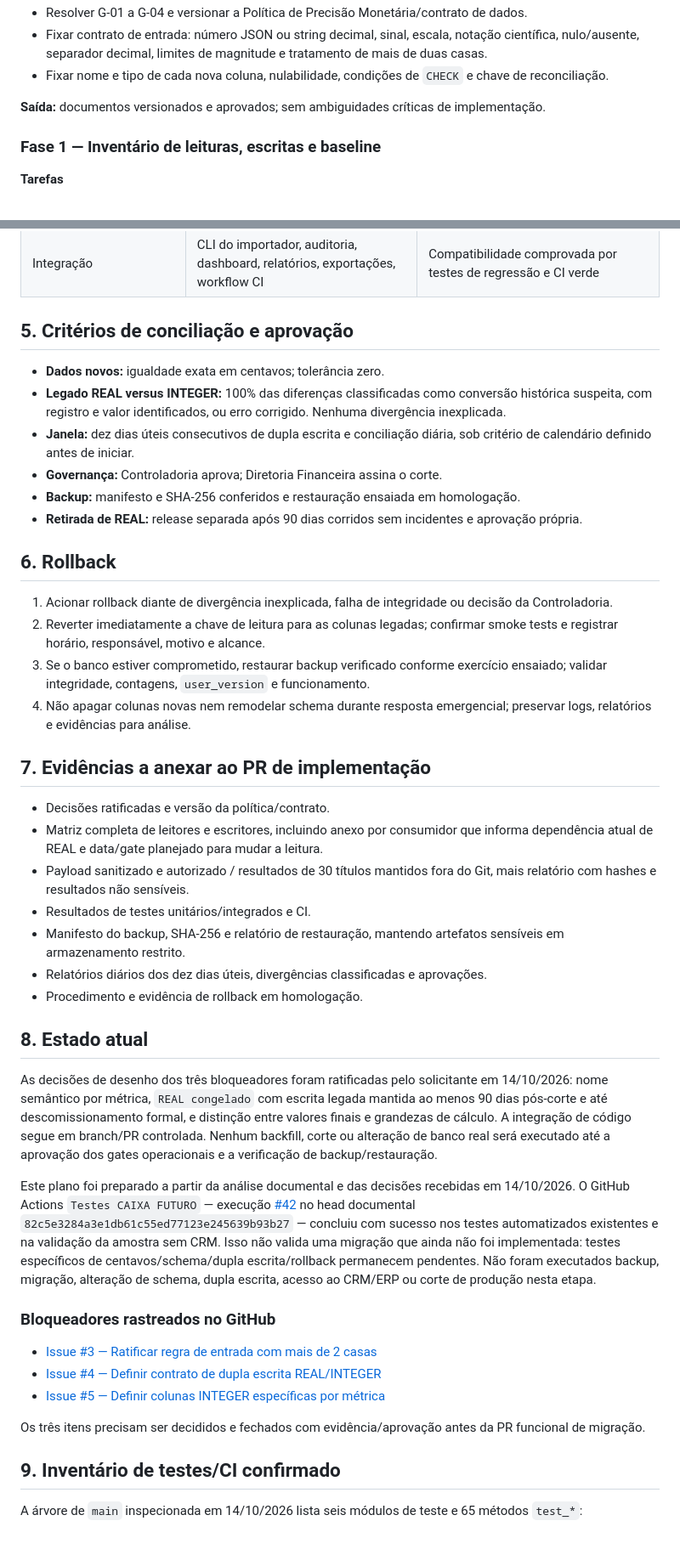
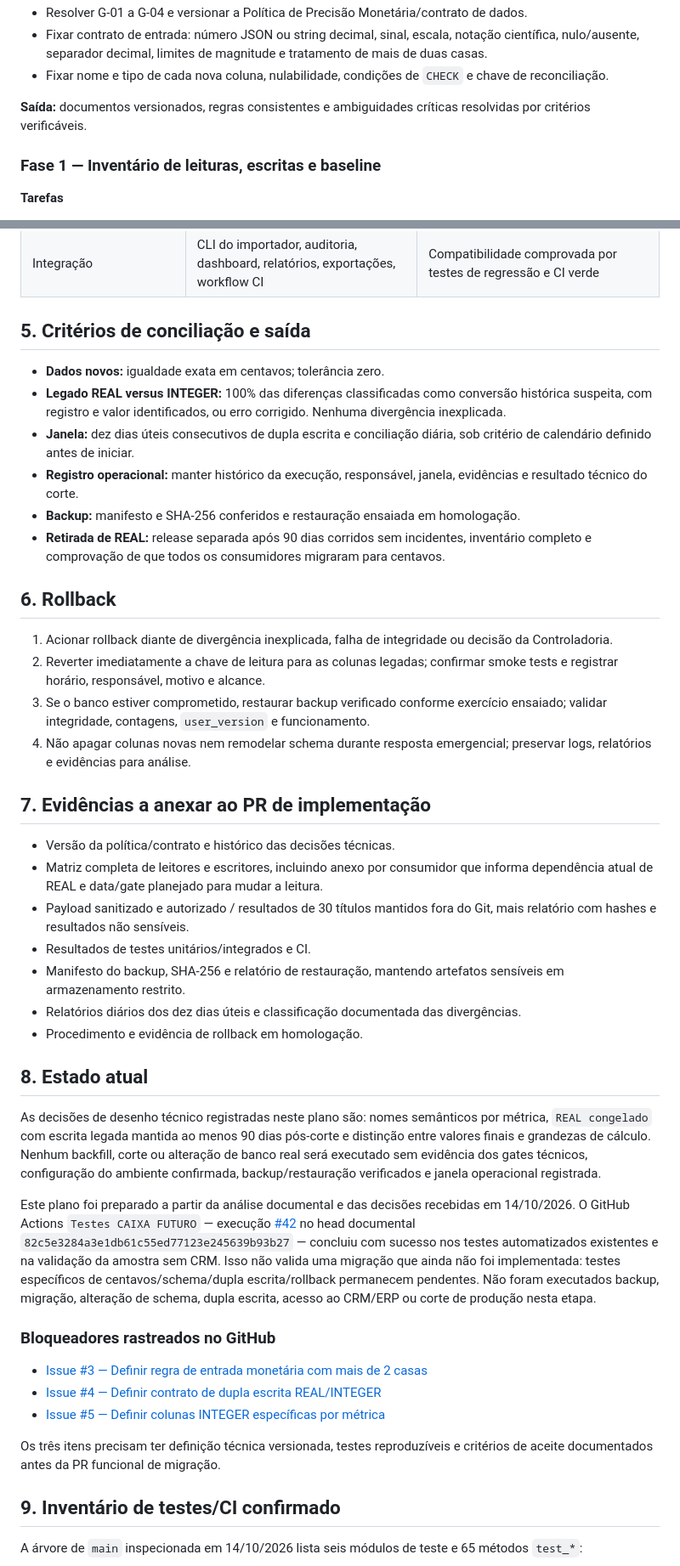
Before and after one commit to IsaacTexCotton/Dashboard, a Markdown page: PLANO_EXECUCAO_MIGRACAO_MONETARIA.md, 2 parts joined by grey strips. Shown at 85% size. Rendered like a GitHub page; blank space fills up the shorter version.

```diff
--- a/PLANO_EXECUCAO_MIGRACAO_MONETARIA.md
+++ b/PLANO_EXECUCAO_MIGRACAO_MONETARIA.md
@@ -35,7 +35,7 @@ A execução deve ocorrer em branch de implementação própria e PRs revisávei
 - Fixar contrato de entrada: número JSON ou string decimal, sinal, escala, notação científica, nulo/ausente, separador decimal, limites de magnitude e tratamento de mais de duas casas.
 - Fixar nome e tipo de cada nova coluna, nulabilidade, condições de `CHECK` e chave de reconciliação.
 
-**Saída:** documentos versionados e aprovados; sem ambiguidades críticas de implementação.
+**Saída:** documentos versionados, regras consistentes e ambiguidades críticas resolvidas por critérios verificáveis.
 
 ### Fase 1 — Inventário de leituras, escritas e baseline
 
@@ -158,14 +158,14 @@ A escrita legada em REAL permanece ativa durante os 90 dias corridos posteriores
 | Rollback após corte | Importar um registro novo depois do corte, forçar mudança de chave de leitura, confirmar retorno a REAL | O registro pós-corte permanece visível ao voltar a REAL; a escrita legada não foi encerrada antes do descomissionamento |
 | Integração | CLI do importador, auditoria, dashboard, relatórios, exportações, workflow CI | Compatibilidade comprovada por testes de regressão e CI verde |
 
-## 5. Critérios de conciliação e aprovação
+## 5. Critérios de conciliação e saída
 
 - **Dados novos:** igualdade exata em centavos; tolerância zero.
 - **Legado REAL versus INTEGER:** 100% das diferenças classificadas como conversão histórica suspeita, com registro e valor identificados, ou erro corrigido. Nenhuma divergência inexplicada.
 - **Janela:** dez dias úteis consecutivos de dupla escrita e conciliação diária, sob critério de calendário definido antes de iniciar.
-- **Governança:** Controladoria aprova; Diretoria Financeira assina o corte.
+- **Registro operacional:** manter histórico da execução, responsável, janela, evidências e resultado técnico do corte.
 - **Backup:** manifesto e SHA-256 conferidos e restauração ensaiada em homologação.
-- **Retirada de REAL:** release separada após 90 dias corridos sem incidentes e aprovação própria.
+- **Retirada de REAL:** release separada após 90 dias corridos sem incidentes, inventário completo e comprovação de que todos os consumidores migraram para centavos.
 
 ## 6. Rollback
 
@@ -176,28 +176,28 @@ A escrita legada em REAL permanece ativa durante os 90 dias corridos posteriores
 
 ## 7. Evidências a anexar ao PR de implementação
 
-- Decisões ratificadas e versão da política/contrato.
+- Versão da política/contrato e histórico das decisões técnicas.
 - Matriz completa de leitores e escritores, incluindo anexo por consumidor que informa dependência atual de REAL e data/gate planejado para mudar a leitura.
 - Payload sanitizado e autorizado / resultados de 30 títulos mantidos fora do Git, mais relatório com hashes e resultados não sensíveis.
 - Resultados de testes unitários/integrados e CI.
 - Manifesto do backup, SHA-256 e relatório de restauração, mantendo artefatos sensíveis em armazenamento restrito.
-- Relatórios diários dos dez dias úteis, divergências classificadas e aprovações.
+- Relatórios diários dos dez dias úteis e classificação documentada das divergências.
 - Procedimento e evidência de rollback em homologação.
 
 ## 8. Estado atual
 
-As decisões de desenho dos três bloqueadores foram ratificadas pelo solicitante em 14/10/2026: nome semântico por métrica, `REAL congelado` com escrita legada mantida ao menos 90 dias pós-corte e até descomissionamento formal, e distinção entre valores finais e grandezas de cálculo. A integração de código segue em branch/PR controlada. Nenhum backfill, corte ou alteração de banco real será executado até a aprovação dos gates operacionais e a verificação de backup/restauração.
+As decisões de desenho técnico registradas neste plano são: nomes semânticos por métrica, `REAL congelado` com escrita legada mantida ao menos 90 dias pós-corte e distinção entre valores finais e grandezas de cálculo. Nenhum backfill, corte ou alteração de banco real será executado sem evidência dos gates técnicos, configuração do ambiente confirmada, backup/restauração verificados e janela operacional registrada.
 
 Este plano foi preparado a partir da análise documental e das decisões recebidas em 14/10/2026. O GitHub Actions `Testes CAIXA FUTURO` — execução [#42](https://github.com/IsaacTexCotton/Dashboard/actions/runs/38581680436) no head documental `82c5e3284a3e1db61c55ed77123e245639b93b27` — concluiu com sucesso nos testes automatizados existentes e na validação da amostra sem CRM. Isso não valida uma migração que ainda não foi implementada: testes específicos de centavos/schema/dupla escrita/rollback permanecem pendentes. Não foram executados backup, migração, alteração de schema, dupla escrita, acesso ao CRM/ERP ou corte de produção nesta etapa.
 
 
 ### Bloqueadores rastreados no GitHub
 
-- [Issue #3 — Ratificar regra de entrada com mais de 2 casas](https://github.com/IsaacTexCotton/Dashboard/issues/3)
+- [Issue #3 — Definir regra de entrada monetária com mais de 2 casas](https://github.com/IsaacTexCotton/Dashboard/issues/3)
 - [Issue #4 — Definir contrato de dupla escrita REAL/INTEGER](https://github.com/IsaacTexCotton/Dashboard/issues/4)
 - [Issue #5 — Definir colunas INTEGER específicas por métrica](https://github.com/IsaacTexCotton/Dashboard/issues/5)
 
-Os três itens precisam ser decididos e fechados com evidência/aprovação antes da PR funcional de migração.
+Os três itens precisam ter definição técnica versionada, testes reproduzíveis e critérios de aceite documentados antes da PR funcional de migração.
 
 ## 9. Inventário de testes/CI confirmado
 
```
Also changed, not shown: other parts of PLANO_EXECUCAO_MIGRACAO_MONETARIA.md (+21 -21 lines).
